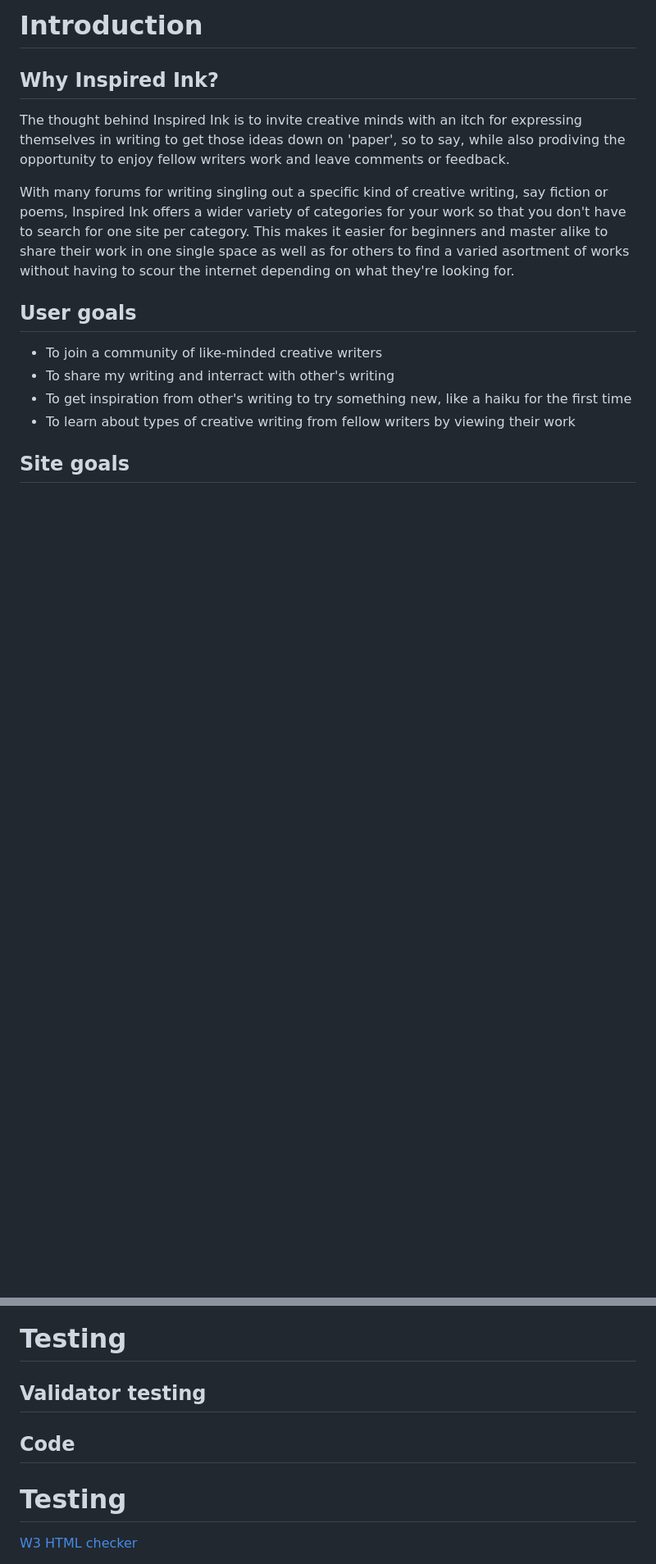
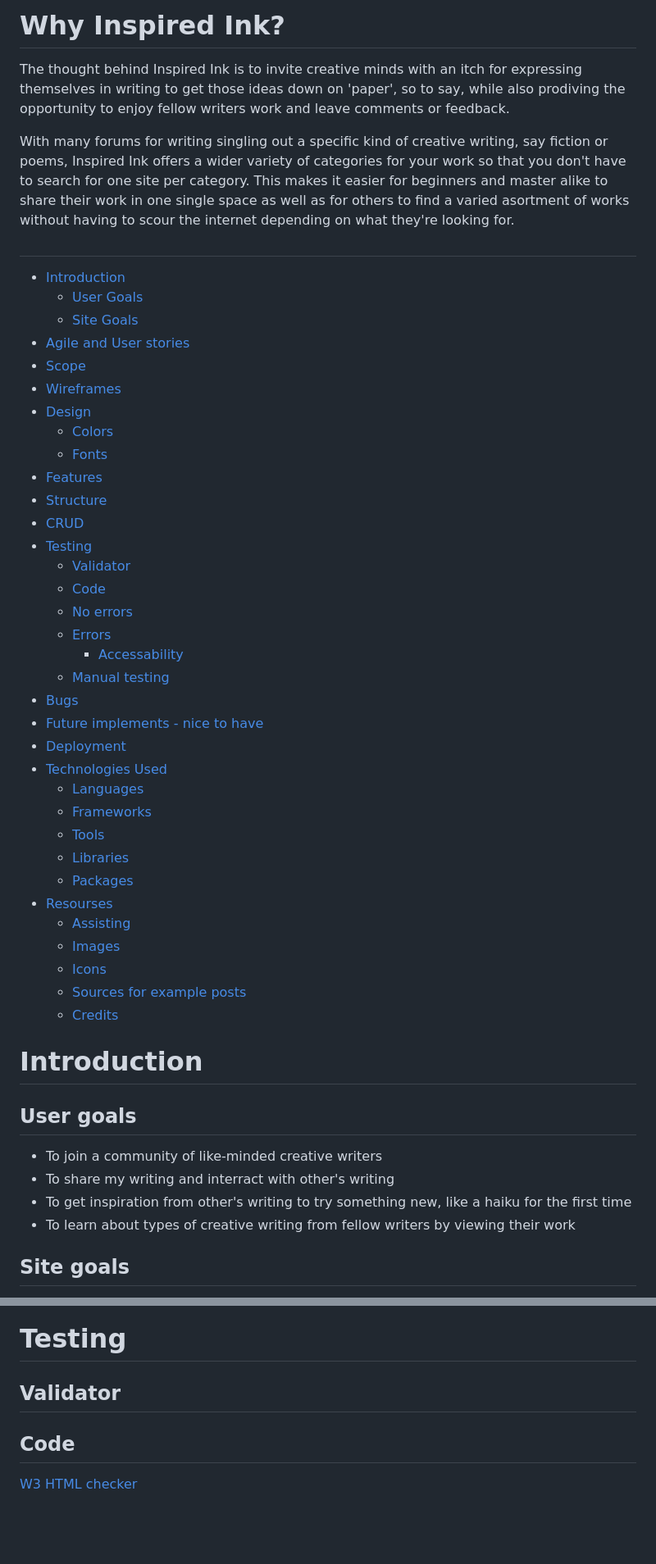
Before and after one commit to AuroraStorm-sw/Inspired-Ink, a Markdown page: README.md, 2 parts joined by grey strips. Shown: that part at 82% size. Rendered like a GitHub page; blank space fills up the shorter version.

Commit message:
Create index for readme

```diff
--- a/README.md
+++ b/README.md
@@ -1,9 +1,46 @@
-# Introduction
-
-## Why Inspired Ink?
+# Why Inspired Ink?
 The thought behind Inspired Ink is to invite creative minds with an itch for expressing themselves in writing to get those ideas down on 'paper', so to say, while also prodiving the opportunity to enjoy fellow writers work and leave comments or feedback.
 
 With many forums for writing singling out a specific kind of creative writing, say fiction or poems, Inspired Ink offers a wider variety of categories for your work so that you don't have to search for one site per category. This makes it easier for beginners and master alike to share their work in one single space as well as for others to find a varied asortment of works without having to scour the internet depending on what they're looking for.
+
+#
+
+- [Introduction](#introduction)
+    - [User Goals](#user-goals)
+    - [Site Goals](#site-goals)
+- [Agile and User stories](#agile-and-user-stories)
+- [Scope](#scope)
+- [Wireframes](#wireframes)
+- [Design](#design)
+    - [Colors](#colors)
+    - [Fonts](#fonts)
+- [Features](#features)
+- [Structure](#structure)
+- [CRUD](#crud)
+- [Testing](#testing)
+    - [Validator](#validator-testing)
+    - [Code](#code)
+    - [No errors](#no-errors)
+    - [Errors](#errors)
+        - [Accessability](#accessability)
+    - [Manual testing](#manual-testing)
+- [Bugs](#bugs)
+- [Future implements - nice to have](#future-implements---nice-to-haves)
+- [Deployment](#deployment)
+- [Technologies Used](#technologies-used)
+    - [Languages](#languages)
+    - [Frameworks](#frameworks)
+    - [Tools](#tools)
+    - [Libraries](#libraries)
+    - [Packages](#packages)
+- [Resourses](#resourses)
+    - [Assisting](#assisting)
+    - [Images](#images)
+    - [Icons](#icons)
+    - [Sources for example posts](#sources-for-example-posts)
+    - [Credits](#credits)
+
+# Introduction
 
 ## User goals
 - To join a community of like-minded creative writers
@@ -169,11 +204,9 @@ The Comment model is a custom model not included in the courseware.
 
 # Testing
 
-## Validator testing
+## Validator
 
 ## Code
-
-# Testing
 
 [W3 HTML checker](https://validator.w3.org)
 
```
Also changed, not shown: other parts of README.md (+5 -10 lines).
